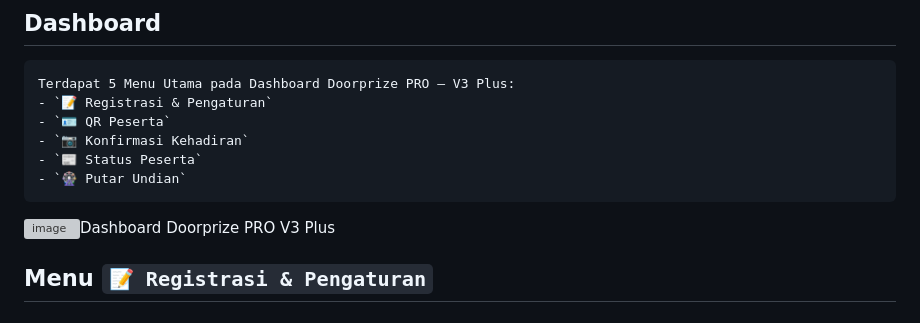
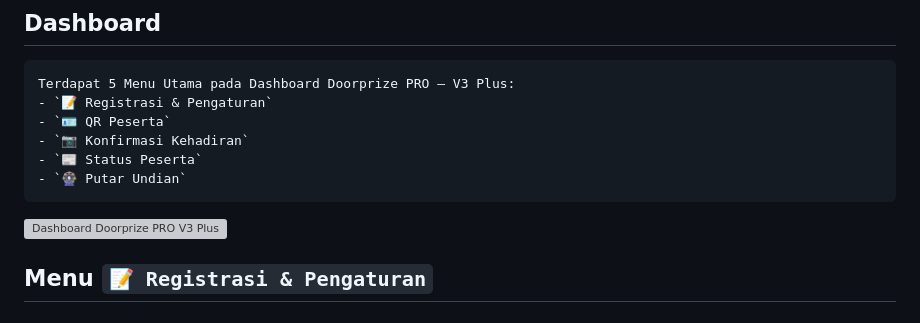
Before and after one commit to noorhasanudin/Doorprize_PRO_V3_Plus, a Markdown page: README.md, the part around the change. Rendered like a GitHub page; grey boxes are pictures that could not be loaded.

```diff
--- a/README.md
+++ b/README.md
@@ -76,7 +76,7 @@ Aplikasi Doorprize PRO — V3 Plus adalah aplikasi untuk undian Doorprize berbas
 	- `📰 Status Peserta`
 	- `🎡 Putar Undian`
 
-<img width="1911" height="957" alt="image" src="https://github.com/user-attachments/assets/b19e44b6-a30b-458d-8888-459adb485d15" />Dashboard Doorprize PRO V3 Plus
+<img width="1911" height="957" alt="Dashboard Doorprize PRO V3 Plus" src="https://github.com/user-attachments/assets/b19e44b6-a30b-458d-8888-459adb485d15" />
 
 ## Menu `📝 Registrasi & Pengaturan`
 
```
